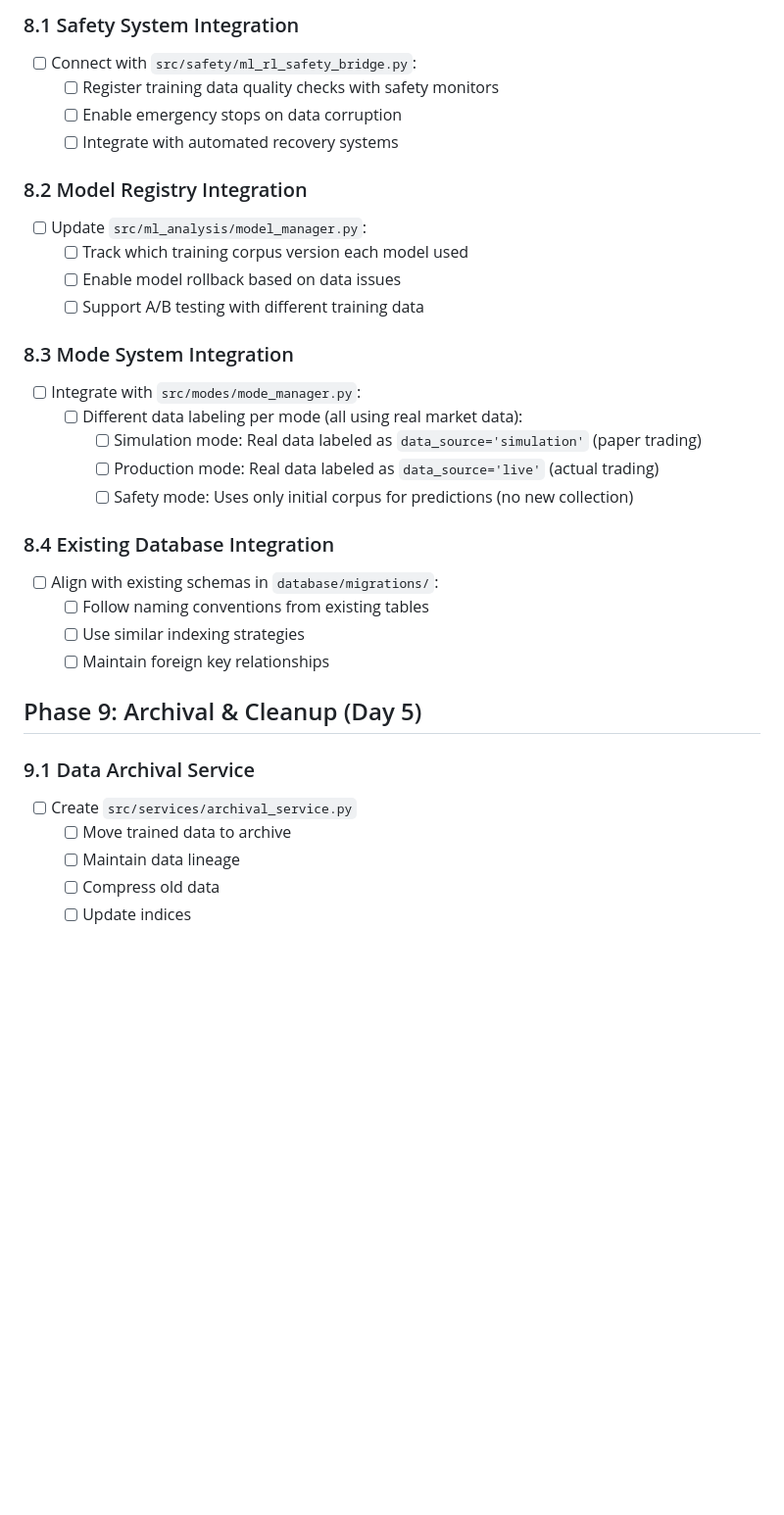
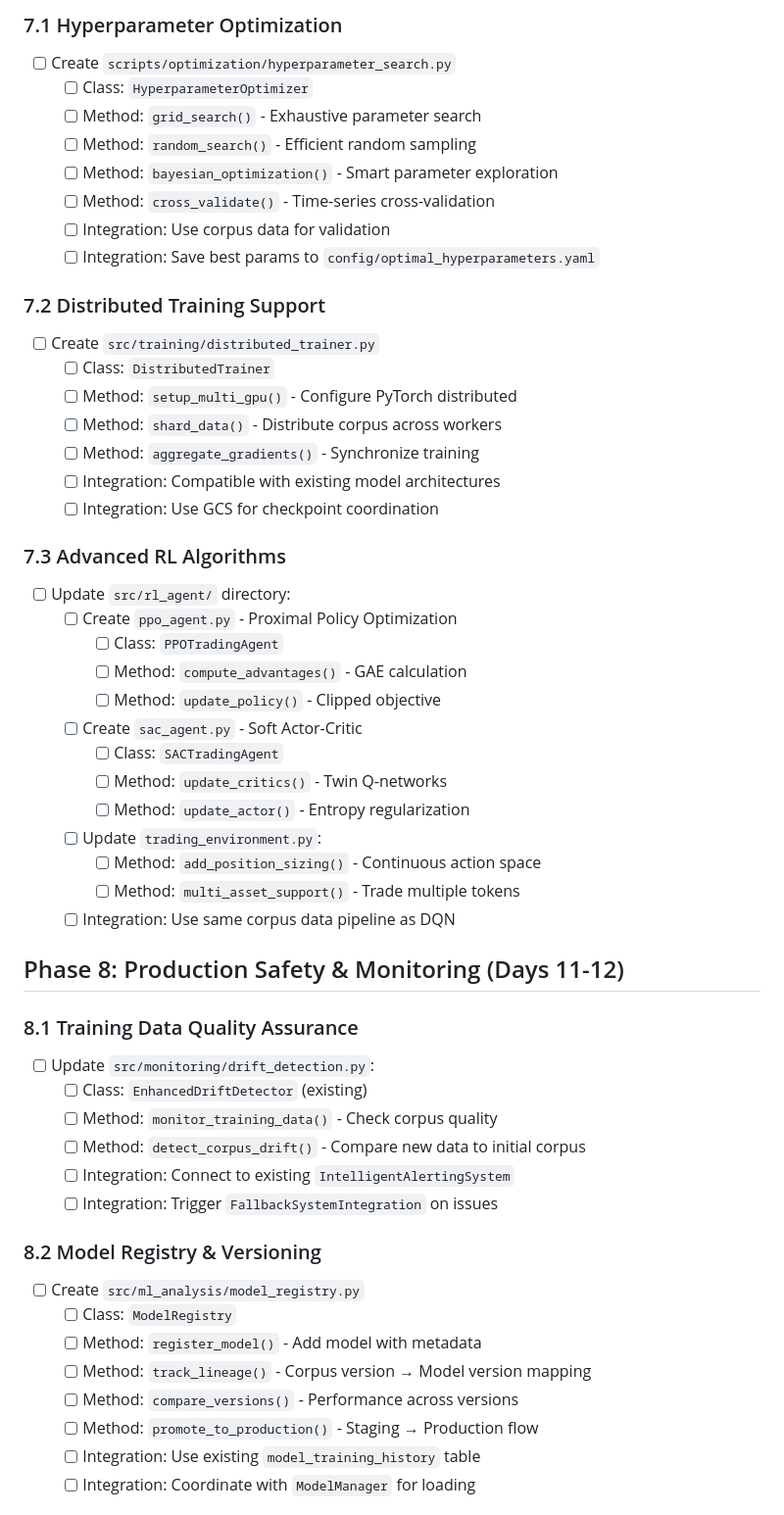
Before and after one commit to daniqan/shyvr-auto, a Markdown page: TODO_CHECKLIST.md, the part around one of its changes. Shown at 98% size. Rendered like a GitHub page; blank space fills up the shorter version.

```diff
--- a/TODO_CHECKLIST.md
+++ b/TODO_CHECKLIST.md
@@ -516,35 +531,55 @@ python scripts/training/train_transformers.py \
 
-### 8.1 Safety System Integration
-- [ ] Connect with `src/safety/ml_rl_safety_bridge.py`:
-  - [ ] Register training data quality checks with safety monitors
-  - [ ] Enable emergency stops on data corruption
-  - [ ] Integrate with automated recovery systems
+### 7.1 Hyperparameter Optimization
+- [ ] Create `scripts/optimization/hyperparameter_search.py`
+  - [ ] Class: `HyperparameterOptimizer`
+  - [ ] Method: `grid_search()` - Exhaustive parameter search
+  - [ ] Method: `random_search()` - Efficient random sampling
+  - [ ] Method: `bayesian_optimization()` - Smart parameter exploration
+  - [ ] Method: `cross_validate()` - Time-series cross-validation
+  - [ ] Integration: Use corpus data for validation
+  - [ ] Integration: Save best params to `config/optimal_hyperparameters.yaml`
 
-### 8.2 Model Registry Integration
-- [ ] Update `src/ml_analysis/model_manager.py`:
-  - [ ] Track which training corpus version each model used
-  - [ ] Enable model rollback based on data issues
-  - [ ] Support A/B testing with different training data
+### 7.2 Distributed Training Support
+- [ ] Create `src/training/distributed_trainer.py`
+  - [ ] Class: `DistributedTrainer`
+  - [ ] Method: `setup_multi_gpu()` - Configure PyTorch distributed
+  - [ ] Method: `shard_data()` - Distribute corpus across workers
+  - [ ] Method: `aggregate_gradients()` - Synchronize training
+  - [ ] Integration: Compatible with existing model architectures
+  - [ ] Integration: Use GCS for checkpoint coordination
 
-### 8.3 Mode System Integration
-- [ ] Integrate with `src/modes/mode_manager.py`:
-  - [ ] Different data labeling per mode (all using real market data):
-    - [ ] Simulation mode: Real data labeled as `data_source='simulation'` (paper trading)
-    - [ ] Production mode: Real data labeled as `data_source='live'` (actual trading)
-    - [ ] Safety mode: Uses only initial corpus for predictions (no new collection)
+### 7.3 Advanced RL Algorithms
+- [ ] Update `src/rl_agent/` directory:
+  - [ ] Create `ppo_agent.py` - Proximal Policy Optimization
+    - [ ] Class: `PPOTradingAgent`
+    - [ ] Method: `compute_advantages()` - GAE calculation
+    - [ ] Method: `update_policy()` - Clipped objective
+  - [ ] Create `sac_agent.py` - Soft Actor-Critic
+    - [ ] Class: `SACTradingAgent`
+    - [ ] Method: `update_critics()` - Twin Q-networks
+    - [ ] Method: `update_actor()` - Entropy regularization
+  - [ ] Update `trading_environment.py`:
+    - [ ] Method: `add_position_sizing()` - Continuous action space
+    - [ ] Method: `multi_asset_support()` - Trade multiple tokens
+  - [ ] Integration: Use same corpus data pipeline as DQN
 
-### 8.4 Existing Database Integration
-- [ ] Align with existing schemas in `database/migrations/`:
-  - [ ] Follow naming conventions from existing tables
-  - [ ] Use similar indexing strategies
-  - [ ] Maintain foreign key relationships
+## Phase 8: Production Safety & Monitoring (Days 11-12)
 
-## Phase 9: Archival & Cleanup (Day 5)
+### 8.1 Training Data Quality Assurance
+- [ ] Update `src/monitoring/drift_detection.py`:
+  - [ ] Class: `EnhancedDriftDetector` (existing)
+  - [ ] Method: `monitor_training_data()` - Check corpus quality
+  - [ ] Method: `detect_corpus_drift()` - Compare new data to initial corpus
+  - [ ] Integration: Connect to existing `IntelligentAlertingSystem`
+  - [ ] Integration: Trigger `FallbackSystemIntegration` on issues
 
-### 9.1 Data Archival Service
-- [ ] Create `src/services/archival_service.py`
-  - [ ] Move trained data to archive
-  - [ ] Maintain data lineage
-  - [ ] Compress old data
-  - [ ] Update indices
+### 8.2 Model Registry & Versioning
+- [ ] Create `src/ml_analysis/model_registry.py`
+  - [ ] Class: `ModelRegistry`
+  - [ ] Method: `register_model()` - Add model with metadata
+  - [ ] Method: `track_lineage()` - Corpus version → Model version mapping
+  - [ ] Method: `compare_versions()` - Performance across versions
+  - [ ] Method: `promote_to_production()` - Staging → Production flow
+  - [ ] Integration: Use existing `model_training_history` table
+  - [ ] Integration: Coordinate with `ModelManager` for loading
 
```
Also changed, not shown: other parts of TODO_CHECKLIST.md (+159 -110 lines).
